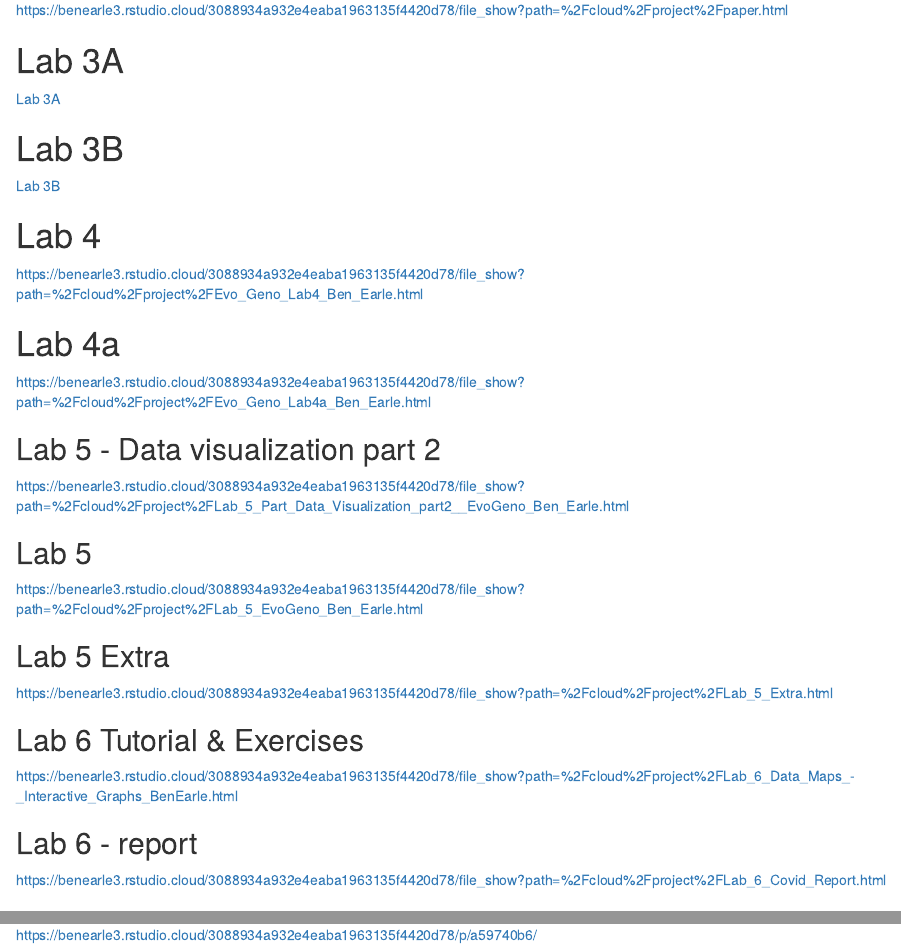
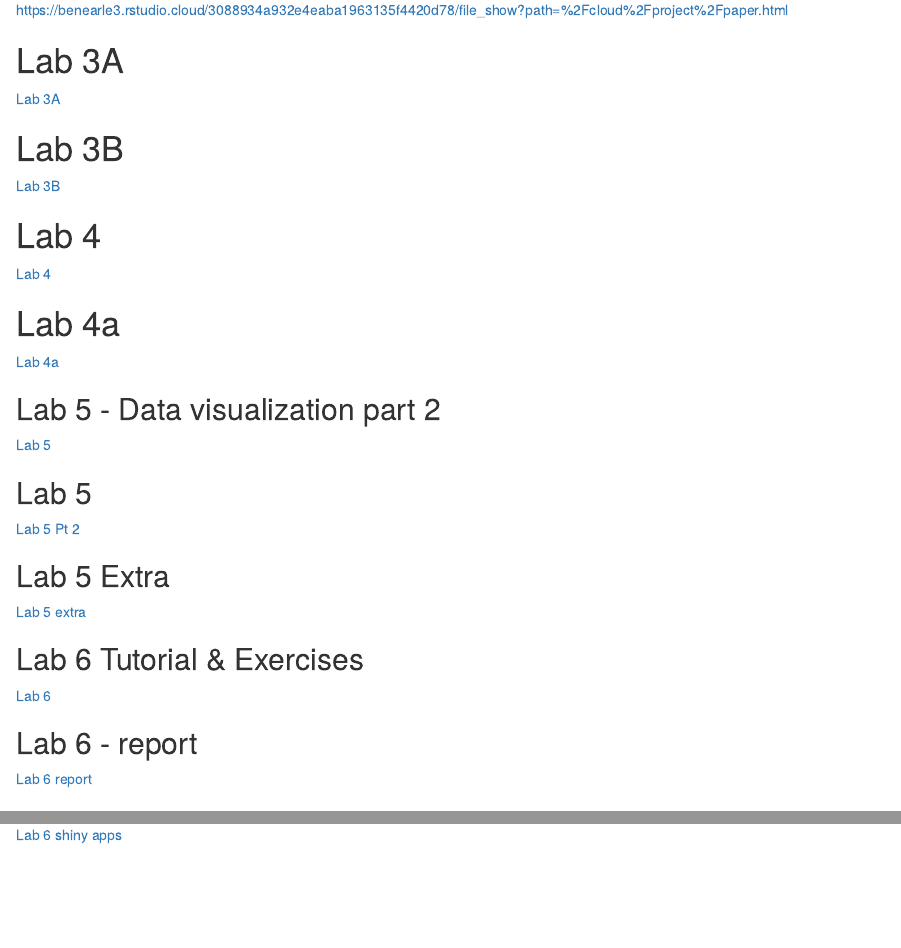
Before and after one commit to benearle3/Genomics-Course-LAB1, an R Markdown document (index.Rmd): the page in a window 1100 px wide, from 330 px down, and a second part further down, joined at a grey line. The pictures show the output file index.html that the author committed with the source, opened offline.

Commit message:
Adding changes to index

```diff
--- a/index.Rmd
+++ b/index.Rmd
@@ -21,29 +21,29 @@ https://benearle3.rstudio.cloud/3088934a932e4eaba1963135f4420d78/file_show?path=
 [Lab 3A](Evo_Geno_Lab3A_starting_with_data_BenEarle.html)
 
 # Lab 3B
-[Lab 3B](Evo_)
+[Lab 3B](Evo_Geno_Lab3B_Manipulating_data_Ben_Earle.html)
 
 # Lab 4
-https://benearle3.rstudio.cloud/3088934a932e4eaba1963135f4420d78/file_show?path=%2Fcloud%2Fproject%2FEvo_Geno_Lab4_Ben_Earle.html
+[Lab 4](Evo_Geno_Lab4_Ben_Earle.html)
 
 # Lab 4a
-https://benearle3.rstudio.cloud/3088934a932e4eaba1963135f4420d78/file_show?path=%2Fcloud%2Fproject%2FEvo_Geno_Lab4a_Ben_Earle.html
+[Lab 4a](Evo_Geno_Lab4a_Ben_Earle.html)
 
 ## Lab 5 - Data visualization part 2
-https://benearle3.rstudio.cloud/3088934a932e4eaba1963135f4420d78/file_show?path=%2Fcloud%2Fproject%2FLab_5_Part_Data_Visualization_part2__EvoGeno_Ben_Earle.html
+[Lab 5](Lab_5_EvoGeno_Ben_Earle.html)
 
 ## Lab 5
-https://benearle3.rstudio.cloud/3088934a932e4eaba1963135f4420d78/file_show?path=%2Fcloud%2Fproject%2FLab_5_EvoGeno_Ben_Earle.html
+[Lab 5 Pt 2](Lab_5_Part_Data_Visualization_part2__EvoGeno_Ben_Earle.html)
 
 ## Lab 5 Extra
-https://benearle3.rstudio.cloud/3088934a932e4eaba1963135f4420d78/file_show?path=%2Fcloud%2Fproject%2FLab_5_Extra.html
+[Lab 5 extra](Lab_5_Extra.html)
 
 ## Lab 6 Tutorial & Exercises
-https://benearle3.rstudio.cloud/3088934a932e4eaba1963135f4420d78/file_show?path=%2Fcloud%2Fproject%2FLab_6_Data_Maps_-_Interactive_Graphs_BenEarle.html
+[Lab 6](Lab_6_Data_Maps_-_Interactive_Graphs_BenEarle.html)
 
 ## Lab 6 - report
-https://benearle3.rstudio.cloud/3088934a932e4eaba1963135f4420d78/file_show?path=%2Fcloud%2Fproject%2FLab_6_Covid_Report.html
+[Lab 6 report](Lab_6_Covid_Report.html)
 
 
 ## Lab 6 Shiny Apps
-https://benearle3.rstudio.cloud/3088934a932e4eaba1963135f4420d78/p/a59740b6/
+[Lab 6 shiny apps]
```
Also changed, not shown: index.html.
